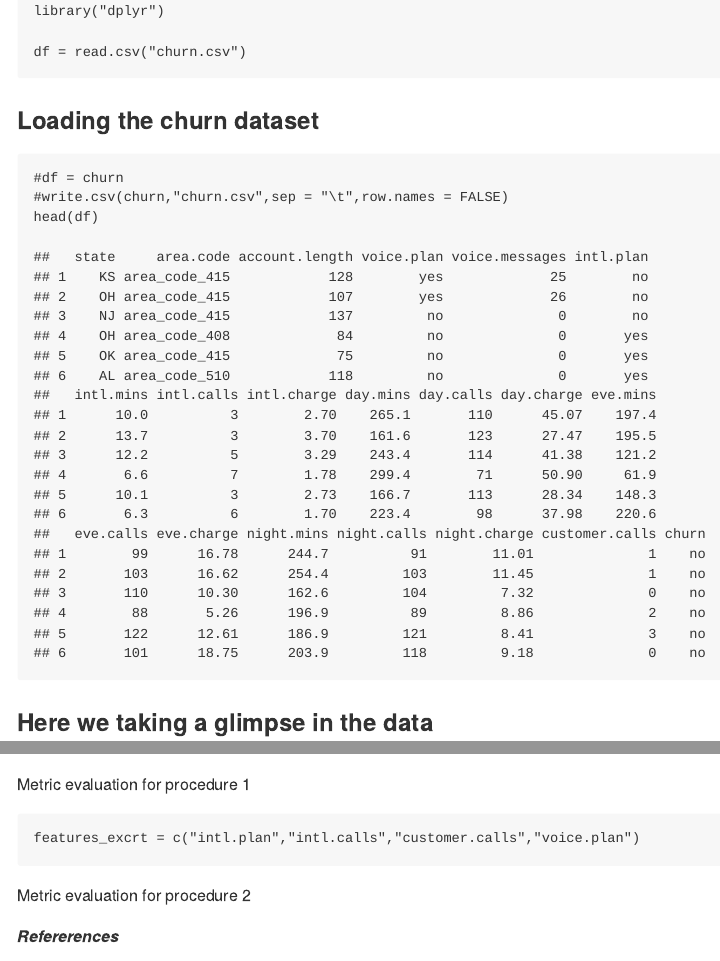
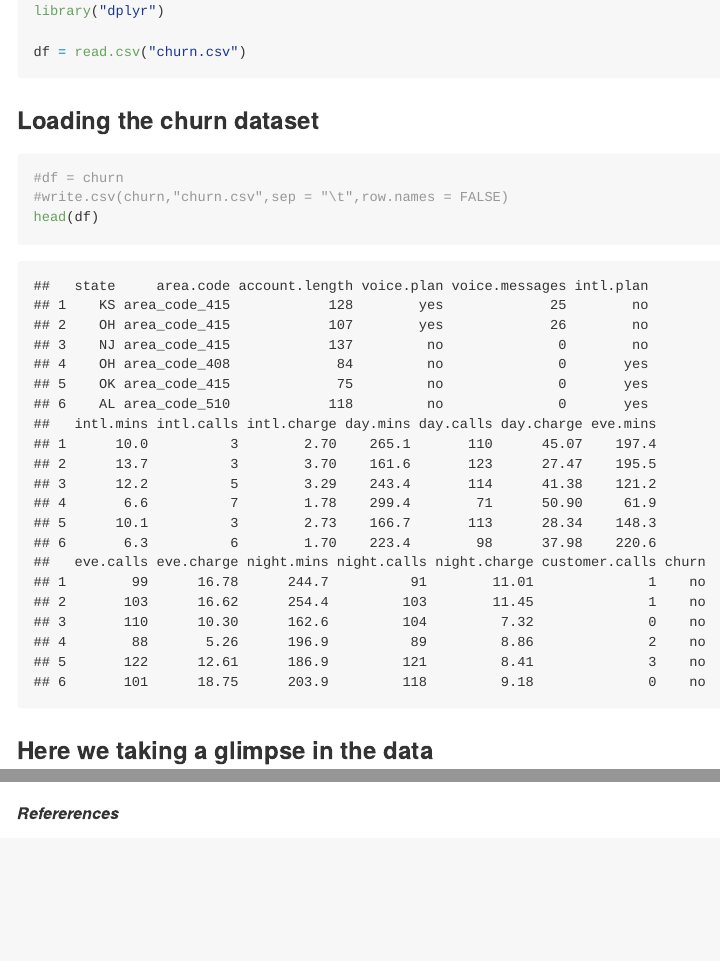
Before and after one commit to OleksandrZadorozhnyiML/StMaRDI, an R Markdown document (notebook_03_churn_model_selection.Rmd): the page in a window 1100 px wide, from 1170 px down, and a second part further down, joined at a grey line. Rendered offline with R 4.5, knitr and Pandoc, with nearby package versions; both versions are drawn in the output format of the newer one; some code elsewhere in the file could not run offline; long lines of code are wrapped.

Commit message:
upd notebook 03

````diff
--- a/notebook_03_churn_model_selection.Rmd
+++ b/notebook_03_churn_model_selection.Rmd
@@ -4,5 +4,6 @@ author: Oleksandr Zadorozhnyi (extension of the dataset analysis https://mlcours
 date: "5/10/2023"
 output:
-  html_document
+  md_document:
+    variant: markdown_github
 
 ---
@@ -304,17 +304,7 @@ graph <- qgraph(Res_gs, legend.cex = 0.35,
 
 ```
 
-Metric evaluation for procedure 1
-```{r}
-features_excrt = c("intl.plan","intl.calls","customer.calls","voice.plan")
 
-
-```
-
-Metric evaluation for procedure 2
-```{r}
-
-```
 
 
 ***Refererences***
````
Also changed, not shown: notebook_03_churn_model_selection.md (added), notebook_03_churn_model_selection.Rmd (5 more changed lines), 6 other files.
